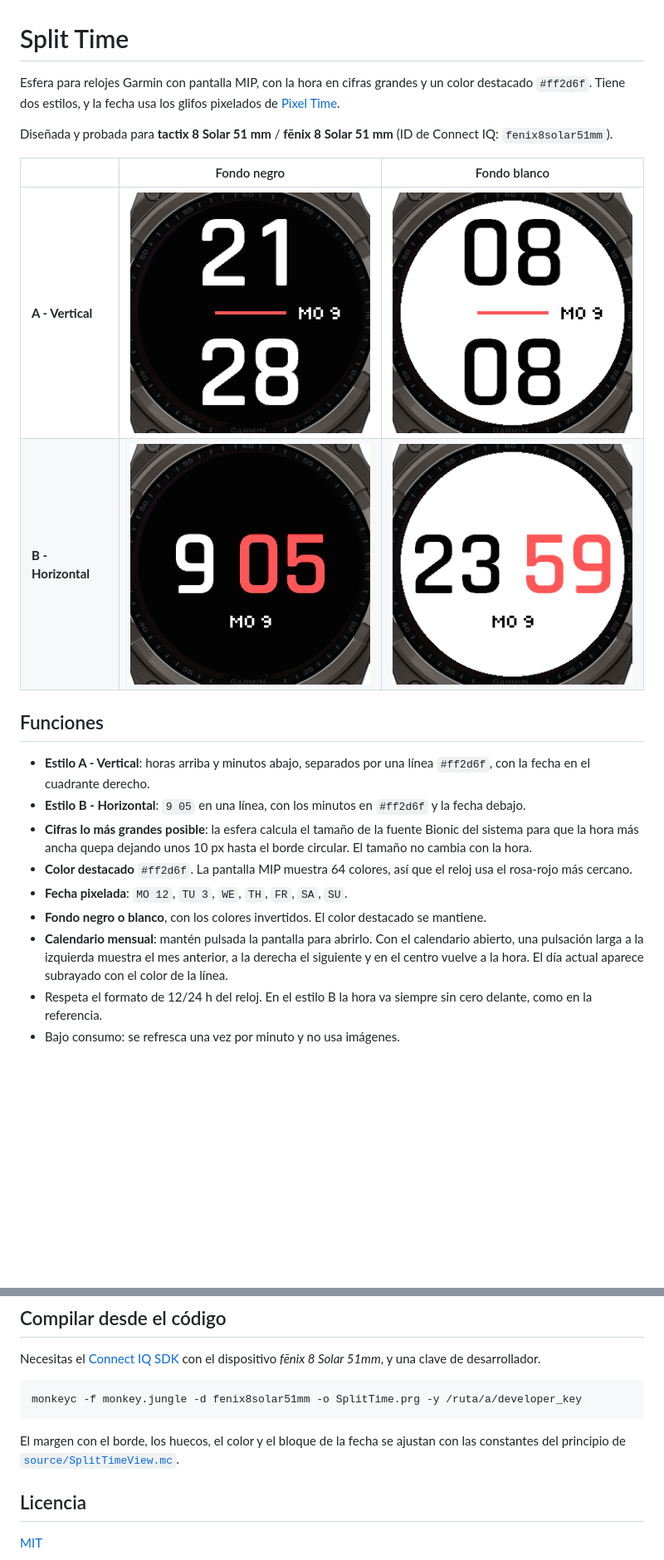
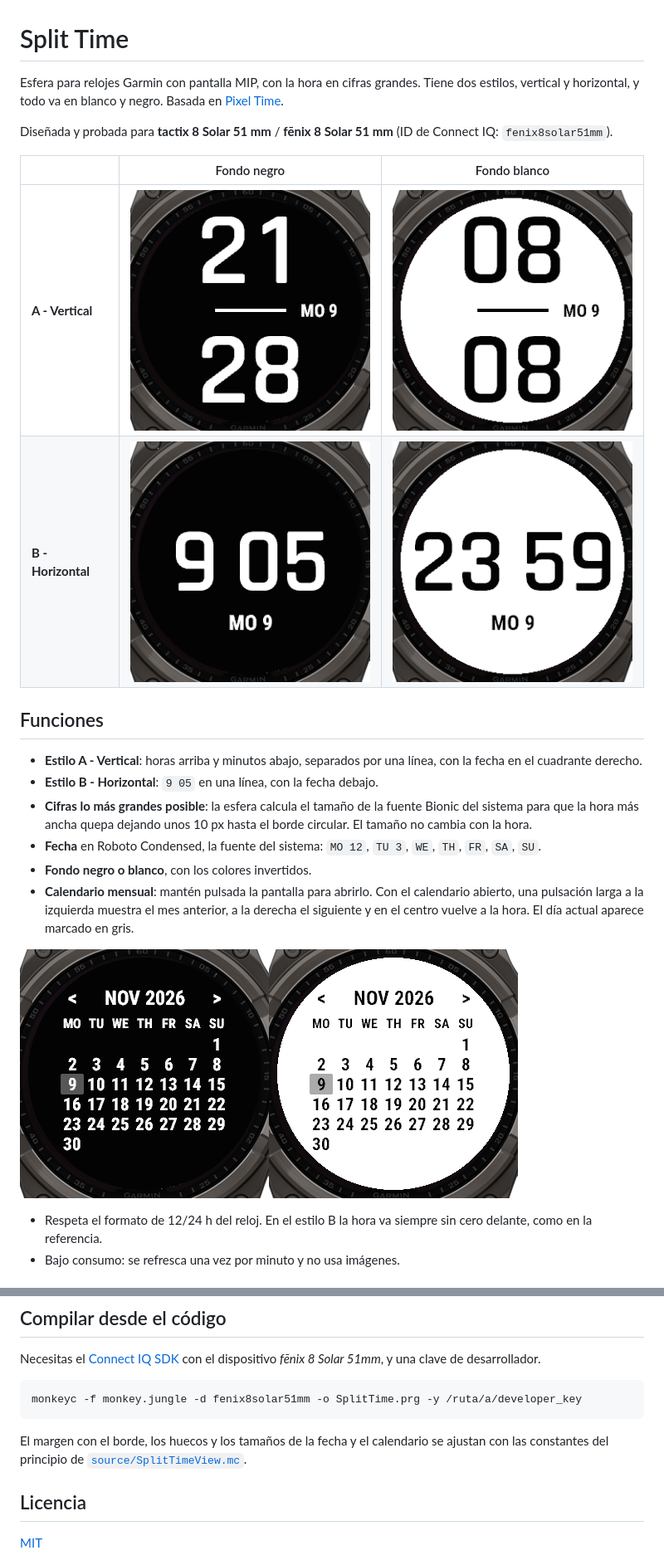
Before and after one commit to joxerg/SplitTime, a Markdown page: README.md, 2 parts joined by grey strips. Shown at 83% size. Rendered like a GitHub page; pictures changed too: docs/calendario.png (added), docs/estilo-a-claro.png, docs/estilo-a-oscuro.png; blank space fills up the shorter version.

Commit message:
Split Time 1.1: black and white only, system font for date and calendar
- Date and calendar use Roboto Condensed instead of the pixel glyphs
- No accent colour: style A line and style B minutes follow the text colour
- Today in the calendar is marked with a grey box behind the number
- Updated screenshots, calendar screenshot added

Co-Authored-By: Claude Opus 5.5 <noreply@anthropic.com>

````diff
--- a/README.md
+++ b/README.md
@@ -1,6 +1,6 @@
 # Split Time
 
-Esfera para relojes Garmin con pantalla MIP, con la hora en cifras grandes y un color destacado `#ff2d6f`. Tiene dos estilos, y la fecha usa los glifos pixelados de [Pixel Time](https://github.com/joxerg/PixelTime).
+Esfera para relojes Garmin con pantalla MIP, con la hora en cifras grandes. Tiene dos estilos, vertical y horizontal, y todo va en blanco y negro. Basada en [Pixel Time](https://github.com/joxerg/PixelTime).
 
 Diseñada y probada para **tactix 8 Solar 51 mm** / **fēnix 8 Solar 51 mm** (ID de Connect IQ: `fenix8solar51mm`).
 
@@ -11,13 +11,15 @@ Diseñada y probada para **tactix 8 Solar 51 mm** / **fēnix 8 Solar 51 mm** (ID
 
 ## Funciones
 
-- **Estilo A - Vertical**: horas arriba y minutos abajo, separados por una línea `#ff2d6f`, con la fecha en el cuadrante derecho.
-- **Estilo B - Horizontal**: `9 05` en una línea, con los minutos en `#ff2d6f` y la fecha debajo.
+- **Estilo A - Vertical**: horas arriba y minutos abajo, separados por una línea, con la fecha en el cuadrante derecho.
+- **Estilo B - Horizontal**: `9 05` en una línea, con la fecha debajo.
 - **Cifras lo más grandes posible**: la esfera calcula el tamaño de la fuente Bionic del sistema para que la hora más ancha quepa dejando unos 10 px hasta el borde circular. El tamaño no cambia con la hora.
-- **Color destacado** `#ff2d6f`. La pantalla MIP muestra 64 colores, así que el reloj usa el rosa-rojo más cercano.
-- **Fecha pixelada**: `MO 12`, `TU 3`, `WE`, `TH`, `FR`, `SA`, `SU`.
-- **Fondo negro o blanco**, con los colores invertidos. El color destacado se mantiene.
-- **Calendario mensual**: mantén pulsada la pantalla para abrirlo. Con el calendario abierto, una pulsación larga a la izquierda muestra el mes anterior, a la derecha el siguiente y en el centro vuelve a la hora. El día actual aparece subrayado con el color de la línea.
+- **Fecha** en Roboto Condensed, la fuente del sistema: `MO 12`, `TU 3`, `WE`, `TH`, `FR`, `SA`, `SU`.
+- **Fondo negro o blanco**, con los colores invertidos.
+- **Calendario mensual**: mantén pulsada la pantalla para abrirlo. Con el calendario abierto, una pulsación larga a la izquierda muestra el mes anterior, a la derecha el siguiente y en el centro vuelve a la hora. El día actual aparece marcado en gris.
+
+![Calendario en los estilos A y B](docs/calendario.png)
+
 - Respeta el formato de 12/24 h del reloj. En el estilo B la hora va siempre sin cero delante, como en la referencia.
 - Bajo consumo: se refresca una vez por minuto y no usa imágenes.
 
@@ -48,7 +50,7 @@ Necesitas el [Connect IQ SDK](https://developer.garmin.com/connect-iq/sdk/) con
 monkeyc -f monkey.jungle -d fenix8solar51mm -o SplitTime.prg -y /ruta/a/developer_key
 ```
 
-El margen con el borde, los huecos, el color y el bloque de la fecha se ajustan con las constantes del principio de [`source/SplitTimeView.mc`](source/SplitTimeView.mc).
+El margen con el borde, los huecos y los tamaños de la fecha y el calendario se ajustan con las constantes del principio de [`source/SplitTimeView.mc`](source/SplitTimeView.mc).
 
 ## Licencia
 
````
Also changed, not shown: 2 other files.
